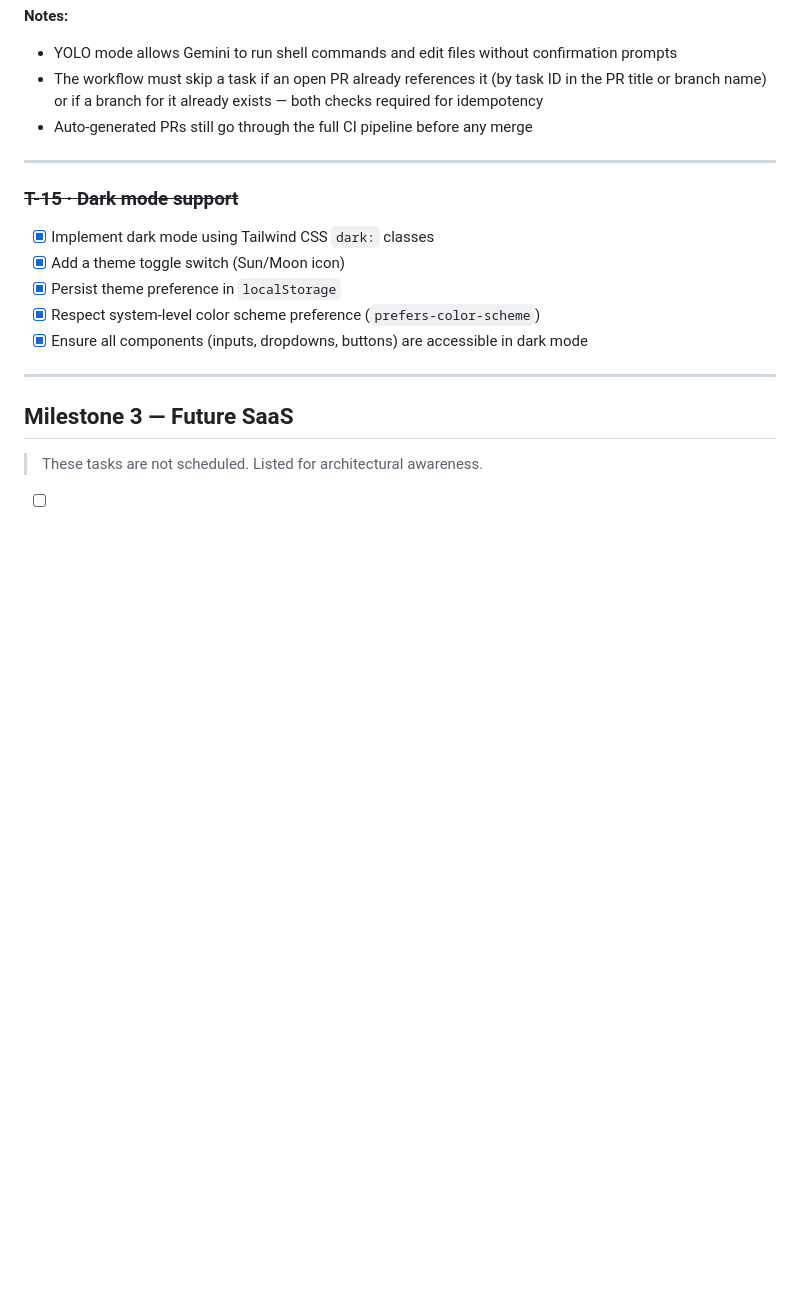
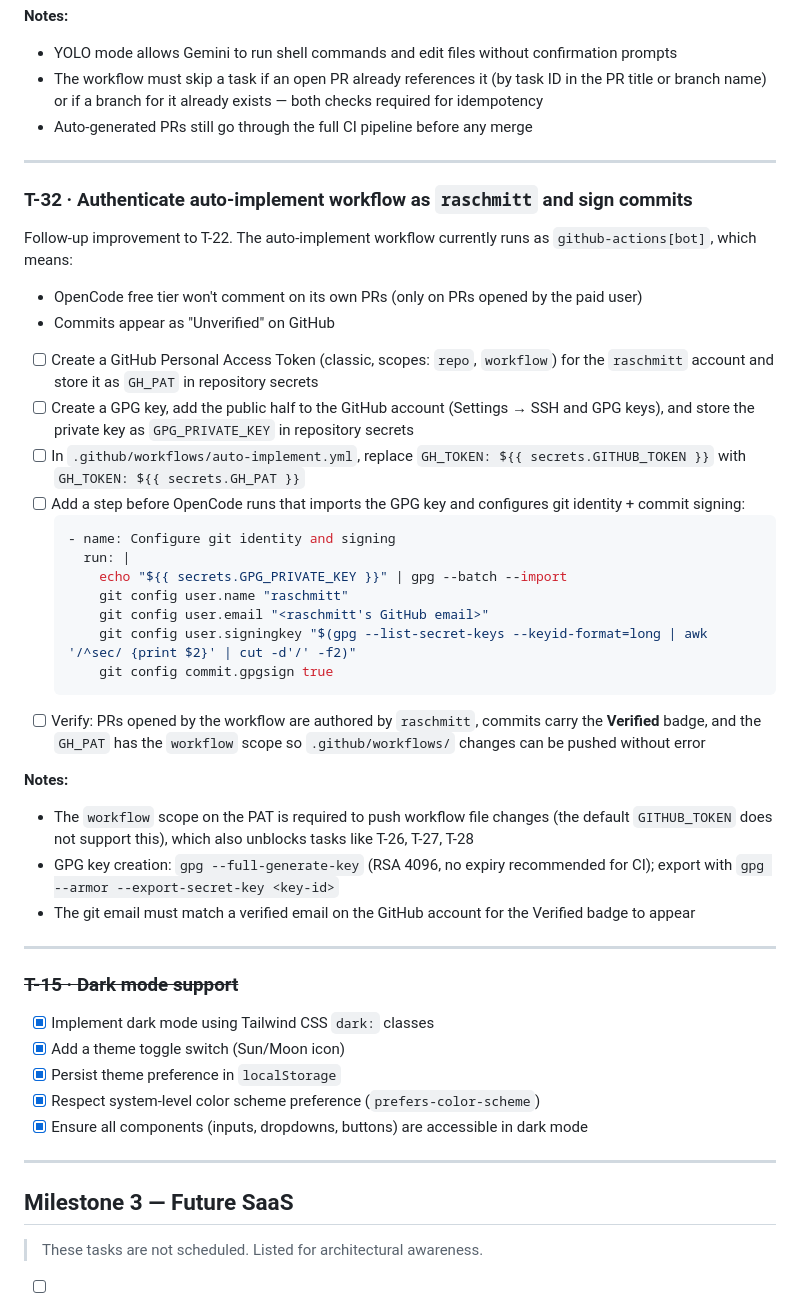
Before and after one commit to raschmitt/zapinit, a Markdown page: docs/tasks.md, the part around the change. Drawn GitHub-style; blank space fills up the shorter version.

Commit message:
docs(T-32): add task for authenticating workflow as raschmitt and signing commits
Co-authored-by: opencode <noreply@opencode.ai>

````diff
--- a/docs/tasks.md
+++ b/docs/tasks.md
@@ -466,6 +466,34 @@ Feature: WhatsApp URL builder
 
 ---
 
+### T-32 · Authenticate auto-implement workflow as `raschmitt` and sign commits
+
+Follow-up improvement to T-22. The auto-implement workflow currently runs as `github-actions[bot]`, which means:
+- OpenCode free tier won't comment on its own PRs (only on PRs opened by the paid user)
+- Commits appear as "Unverified" on GitHub
+
+- [ ] Create a GitHub Personal Access Token (classic, scopes: `repo`, `workflow`) for the `raschmitt` account and store it as `GH_PAT` in repository secrets
+- [ ] Create a GPG key, add the public half to the GitHub account (Settings → SSH and GPG keys), and store the private key as `GPG_PRIVATE_KEY` in repository secrets
+- [ ] In `.github/workflows/auto-implement.yml`, replace `GH_TOKEN: ${{ secrets.GITHUB_TOKEN }}` with `GH_TOKEN: ${{ secrets.GH_PAT }}`
+- [ ] Add a step before OpenCode runs that imports the GPG key and configures git identity + commit signing:
+  ```yaml
+  - name: Configure git identity and signing
+    run: |
+      echo "${{ secrets.GPG_PRIVATE_KEY }}" | gpg --batch --import
+      git config user.name "raschmitt"
+      git config user.email "<raschmitt's GitHub email>"
+      git config user.signingkey "$(gpg --list-secret-keys --keyid-format=long | awk '/^sec/ {print $2}' | cut -d'/' -f2)"
+      git config commit.gpgsign true
+  ```
+- [ ] Verify: PRs opened by the workflow are authored by `raschmitt`, commits carry the **Verified** badge, and the `GH_PAT` has the `workflow` scope so `.github/workflows/` changes can be pushed without error
+
+**Notes:**
+- The `workflow` scope on the PAT is required to push workflow file changes (the default `GITHUB_TOKEN` does not support this), which also unblocks tasks like T-26, T-27, T-28
+- GPG key creation: `gpg --full-generate-key` (RSA 4096, no expiry recommended for CI); export with `gpg --armor --export-secret-key <key-id>`
+- The git email must match a verified email on the GitHub account for the Verified badge to appear
+
+---
+
 ### ~~T-15 · Dark mode support~~
 
 - [x] Implement dark mode using Tailwind CSS `dark:` classes
````
